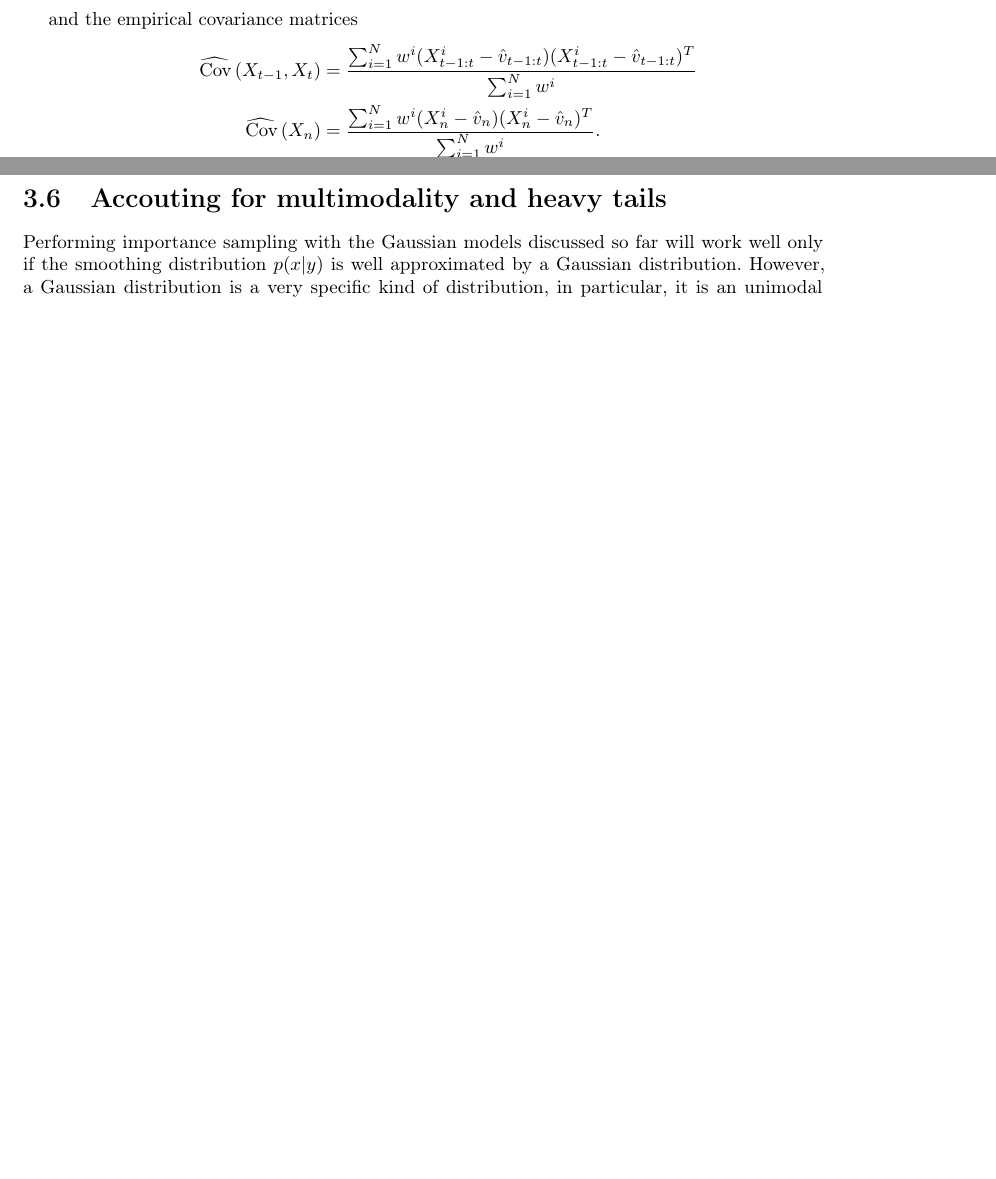
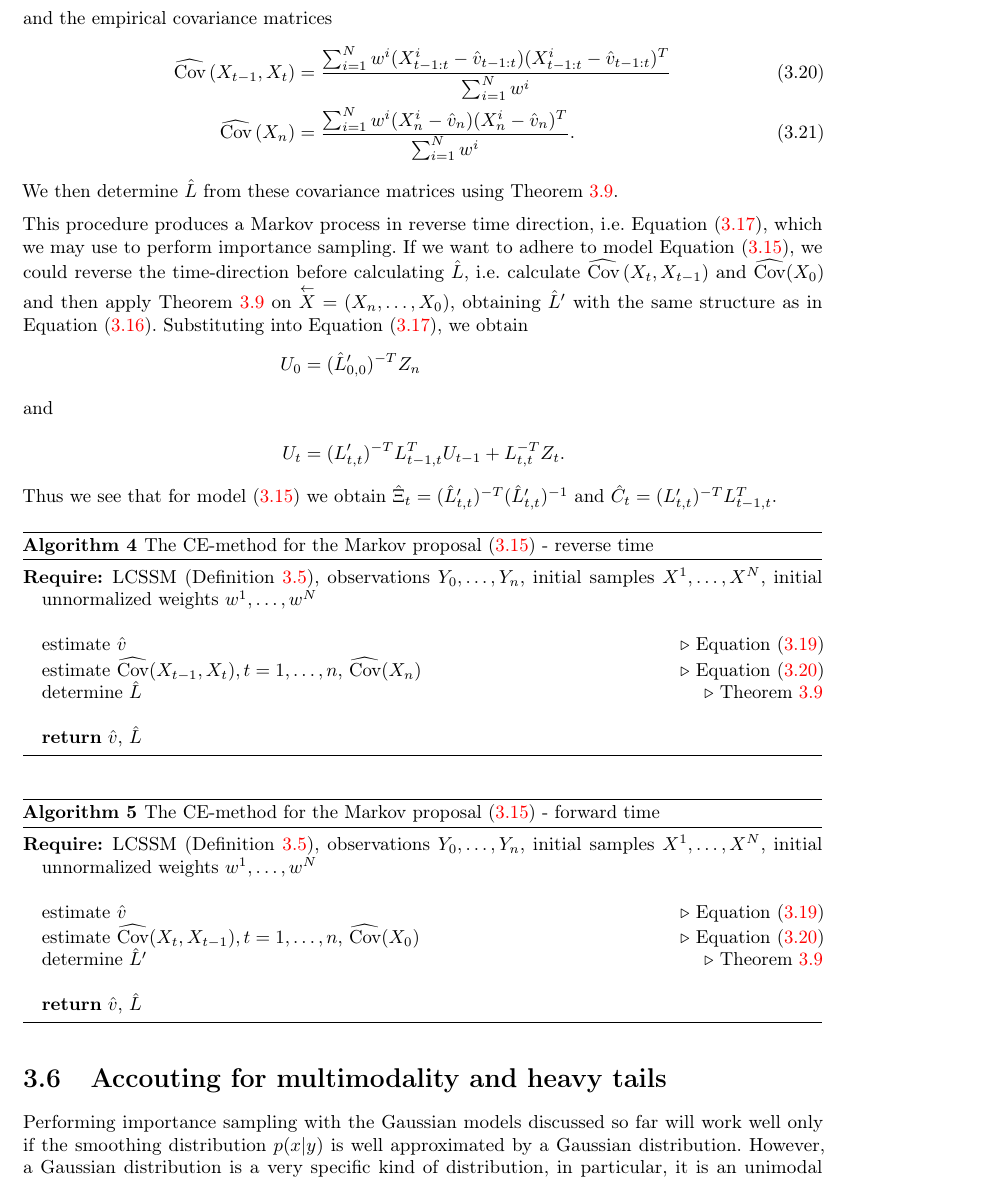
Before and after one commit to stefanheyder/dissertation, a LaTeX thesis (thesis.tex, which reads chapters/03_05_Gaussian_IS.tex): two parts of pages 40 and 41 of 71 before the commit and part of page 41 of 71 after it, the two joined at a grey line, cut so that both start at the same text, the shorter picture padded with empty space. The pictures show the PDF file thesis.pdf that the author committed with the source.

Commit message:
add algorithms for CE Markov

```diff
--- a/chapters/03_05_Gaussian_IS.tex
+++ b/chapters/03_05_Gaussian_IS.tex
@@ -275,16 +278,50 @@ To make this rigorous, let us apply the following result (stated in our notation
 For the problem at hand, the sparsity pattern is given by the non-zero entries of $L$ depicted in \Cref{eq:L_structure} and the matrices $\Gamma_{s_{i}, s_{i}}$ are sub-matrices of the covariances $\cov \left( X_{t - 1}, X_{t} \right)$, for $t = 1, \dots, n$ and $\cov \left( X_{n} \right)$.
 
 Putting everything together, we may apply the \gls{cem} to estimate $\psi$ in model \eqref{eq:markov-proposal} in the following way: Given importance samples $X^{1}, \dots, X^{N}$ and associated unnormalized weights $w^{1}, \dots, w^{N}$, we $v$ by
-$$
+\begin{align}
+\label{eq:hat_v}
 \hat v = \frac{\sum_{i = 1}^N w^{i}X^{i}}{\sum_{i = 1}^N w^{i}}
-$$
+\end{align}
 and the empirical covariance matrices
+\begin{align}
+    \label{eq:empirical_covs}
+    \widehat{\cov} \left( X_{t - 1}, X_{t} \right) &= \frac{\sum_{i = 1}^N w^{i}(X_{t-1:t}^{i} - \hat v_{t-1:t}) (X_{t-1:t}^{i} - \hat v_{t-1:t})^{T}}{\sum_{i = 1}^N w^{i}}\\
+\widehat{\cov} \left( X_{n}\right) &= \frac{\sum_{i = 1}^N w^{i}(X_{n}^{i} - \hat v_{n}) (X_{n}^{i} - \hat v_{n})^{T}}{\sum_{i = 1}^N w^{i}}.
+\end{align}
+We then determine $\hat L$ from these covariance matrices using \Cref{thm:schafer_cholesky_analytical}.
+
+This procedure produces a Markov process in reverse time direction, i.e. \Cref{eq:rev_time_u}, which we may use to perform importance sampling. If we want to adhere to model \Cref{eq:markov-proposal}, we could reverse the time-direction before calculating $\hat L$, i.e. calculate $\widehat{\cov} \left(X_{t}, X_{t - 1}\right)$ and $\widehat{\cov} (X_{0})$ and then apply \Cref{thm:schafer_cholesky_analytical} on $\overset{\leftarrow}X = \left( X_{n}, \dots, X_{0} \right)$, obtaining $\hat L'$ with the same structure as in \Cref{eq:L_structure}.
+Substituting into \Cref{eq:rev_time_u}, we obtain
 \begin{align*}
-\widehat{\cov} \left( X_{t - 1}, X_{t} \right) &= \frac{\sum_{i = 1}^N w^{i}(X_{t-1:t}^{i} - \hat v_{t-1:t}) (X_{t-1:t}^{i} - \hat v_{t-1:t})^{T}}{\sum_{i = 1}^N w^{i}}\\
-\widehat{\cov} \left( X_{n}\right) &= \frac{\sum_{i = 1}^N w^{i}(X_{n}^{i} - \hat v_{n}) (X_{n}^{i} - \hat v_{n})^{T}}{\sum_{i = 1}^N w^{i}}.
+U_{0} &= (\hat L'_{0,0})^{-T} Z_{n} \\
+\intertext{and}
+U_{t} &= (L'_{t, t})^{-T}L_{t - 1, t}^{T} U_{t - 1} + L_{t, t}^{-T}Z_{t}.
 \end{align*}
-We then determine $\hat L$ from these covariance matrices using \Cref{thm:schafer_cholesky_analytical}.
-This procedure produces a Markov process in reverse time direction, i.e. \Cref{eq:rev_time_u}.
+Thus we see that for model \eqref{eq:markov-proposal} we obtain $\hat \Xi_{t} = (\hat L'_{t,t})^{-T}(\hat L'_{t,t})^{-1}$ and $\hat C_{t} = (L'_{t, t})^{-T}L_{t - 1, t}^{T}$.
+\begin{algorithm}
+    \caption{The \gls{cem} for the Markov proposal \eqref{eq:markov-proposal} - reverse time}
+    \label{alg:cem-markov-proposal-rev-time}
+    \begin{algorithmic}
+        \Require \gls{lcssm} (\Cref{def:lcssm}), observations $Y_{0}, \dots, Y_{n}$, initial samples $X^{1}, \dots, X^{N}$, initial unnormalized weights $w^{1}, \dots, w^{N}$
+        \Statex
+        \State estimate $\hat v$ \Comment{\Cref{eq:hat_v}}
+        \State estimate $\widehat{\cov} (X_{t - 1}, X_{t}), t=1, \dots, n$, $\widehat\cov (X_{n})$ \Comment{\Cref{eq:empirical_covs}}
+        \State determine $\hat L$ \Comment{\Cref{thm:schafer_cholesky_analytical}}
+        \Statex
+        \State \textbf{return} $\hat v$, $\hat L$
+    \end{algorithmic}
+\end{algorithm}
 
-
-% evaluation of log lik
+\begin{algorithm}
+    \caption{The \gls{cem} for the Markov proposal \eqref{eq:markov-proposal} - forward time}
+    \label{alg:cem-markov-proposal-forward-time}
+    \begin{algorithmic}
+        \Require \gls{lcssm} (\Cref{def:lcssm}), observations $Y_{0}, \dots, Y_{n}$, initial samples $X^{1}, \dots, X^{N}$, initial unnormalized weights $w^{1}, \dots, w^{N}$
+        \Statex
+        \State estimate $\hat v$ \Comment{\Cref{eq:hat_v}}
+        \State estimate $\widehat{\cov} (X_{t}, X_{t-1}), t=1, \dots, n$, $\widehat\cov (X_{0})$ \Comment{\Cref{eq:empirical_covs}}
+        \State determine $\hat L'$ \Comment{\Cref{thm:schafer_cholesky_analytical}}
+        \Statex
+        \State \textbf{return} $\hat v$, $\hat L$
+    \end{algorithmic}
+\end{algorithm}
```
Also changed, not shown: chapters/03_03_LCSSM.tex (+1 -0 lines), thesis.pdf, chapters/03_05_Gaussian_IS.tex (5 more changed lines), 1 other file.
